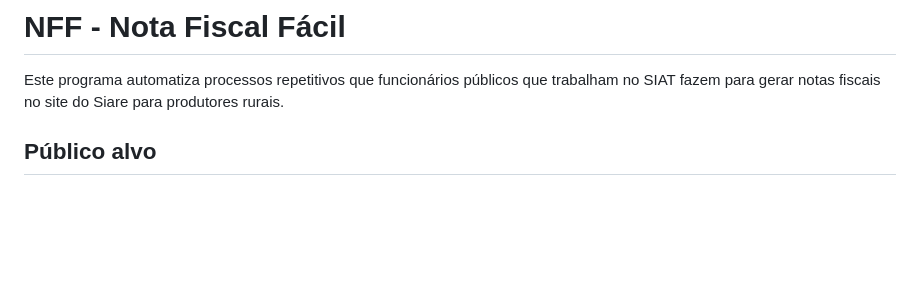
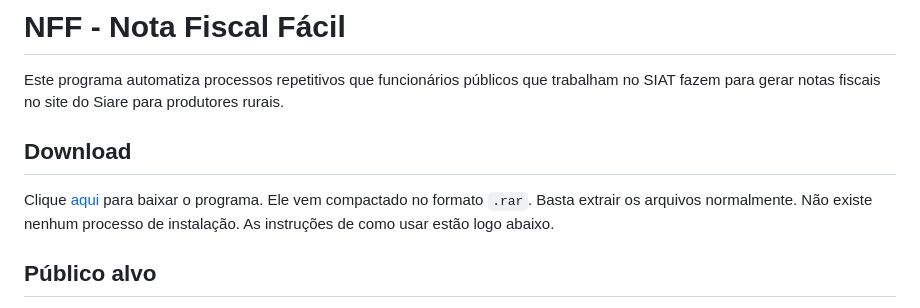
Before and after one commit to cayo-rodrigues/nff, a Markdown page: README.md, the part around the change. Rendered like a GitHub page; blank space fills up the shorter version.

Commit message:
docs: update README

```diff
--- a/README.md
+++ b/README.md
@@ -1,6 +1,10 @@
 # NFF - Nota Fiscal Fácil
 
 Este programa automatiza processos repetitivos que funcionários públicos que trabalham no SIAT fazem para gerar notas fiscais no site do Siare para produtores rurais.
+
+## Download
+
+Clique [aqui](https://drive.google.com/file/d/1so-2FLdHQxLCb8YIMhBXDHJMtxAYycwF/view?usp=share_link) para baixar o programa. Ele vem compactado no formato `.rar`. Basta extrair os arquivos normalmente. Não existe nenhum processo de instalação. As instruções de como usar estão logo abaixo.
 
 ## Público alvo
 
```
